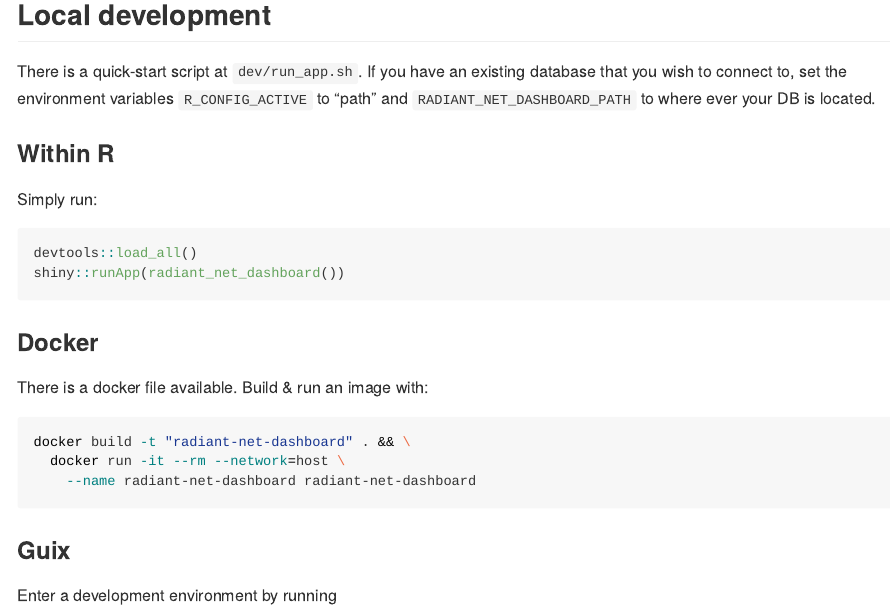
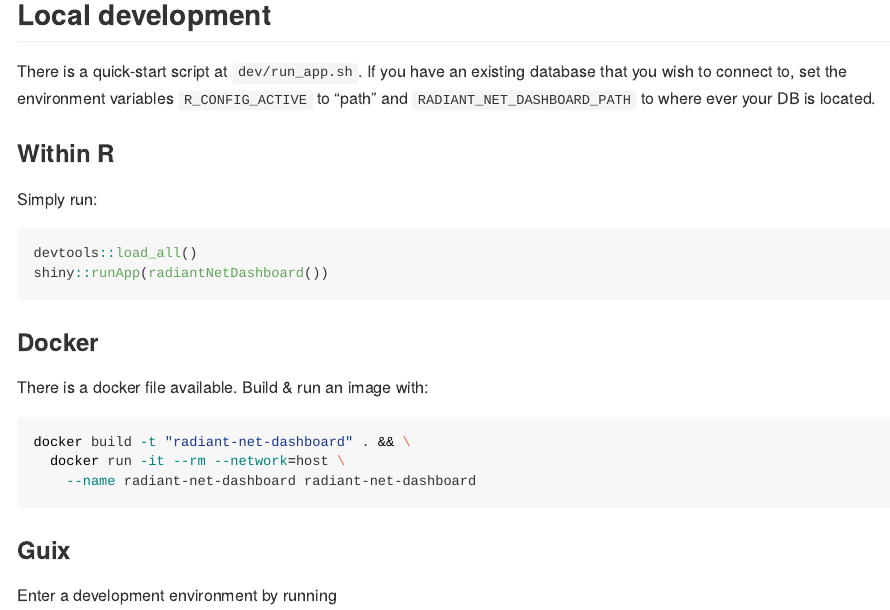
Before and after one commit to Cormochamelion/radiantNetDashboard, an R Markdown document (README.Rmd): the page in a window 1100 px wide, from 360 px down. The pictures show the output file README.md that the author committed with the source, drawn offline in the style of GitHub; badge pictures from the web are left out.

Commit message:
Revert "Rename dashboard fun"
  Return to camelCase for the dashboard function
  as that is the convention for shiny objects,
  at least it's how it's used throughout
  [Mastering Shiny](https://mastering-shiny.org/).

````diff
--- a/README.Rmd
+++ b/README.Rmd
@@ -44,7 +44,7 @@
 
 ```{r run-local, eval = FALSE}
 devtools::load_all()
-shiny::runApp(radiant_net_dashboard())
+shiny::runApp(radiantNetDashboard())
 ```
 
 ### Docker
````
Also changed, not shown: R/dashboard.R (+1 -1 lines), README.md, 5 other files.
